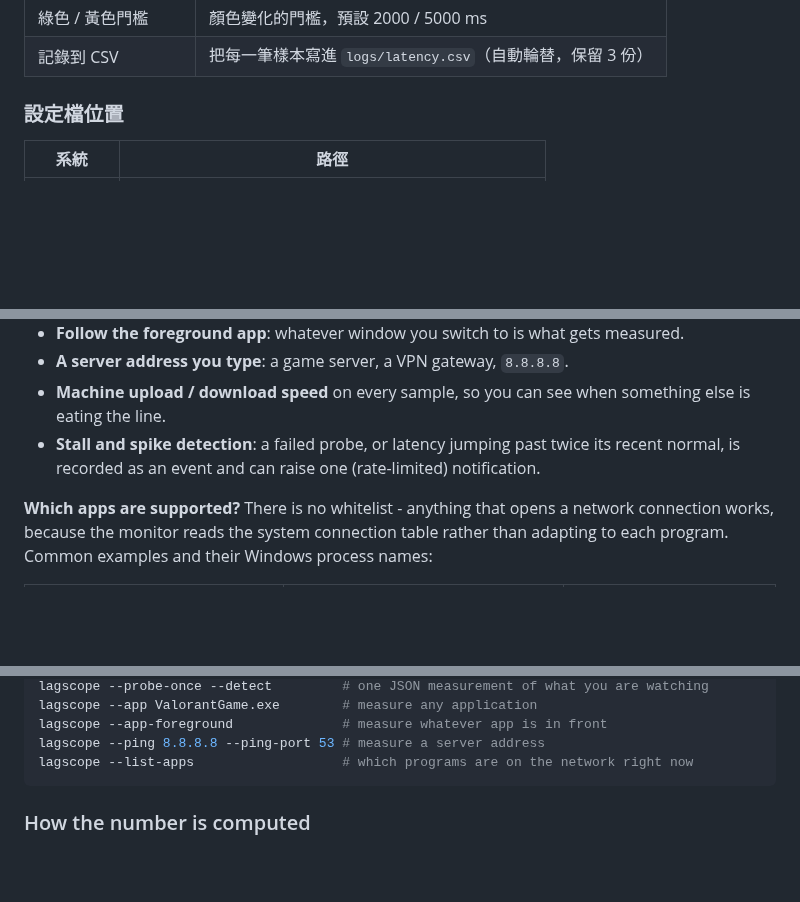
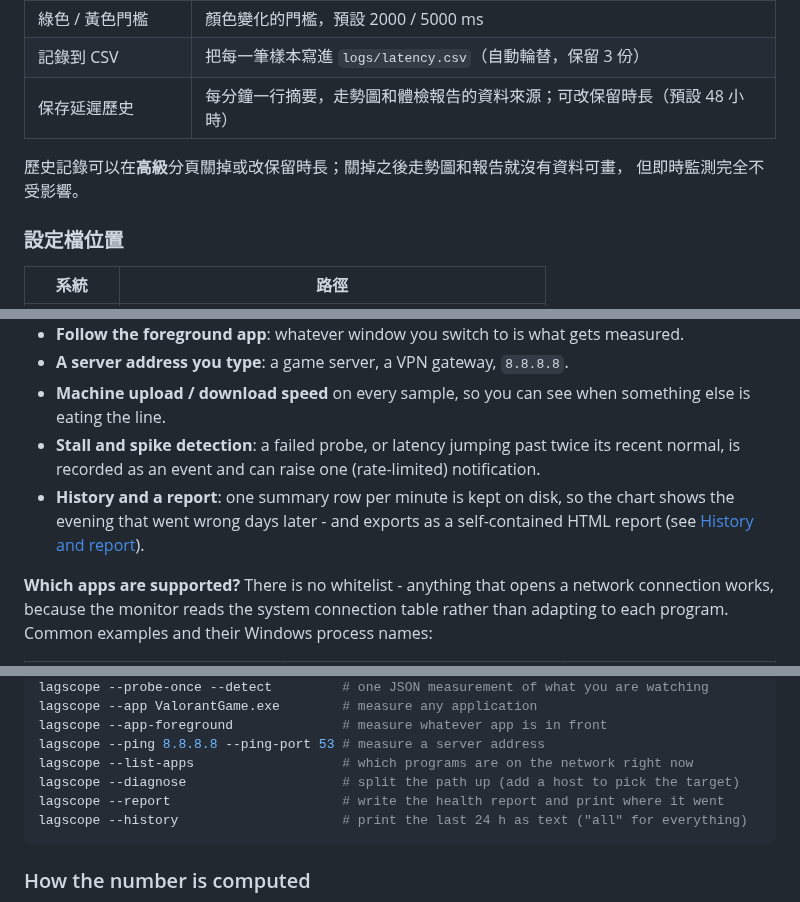
Before and after one commit to cxu4425-beep/Bilibili-netspeed-check, a Markdown page: README.md, 3 parts joined by grey strips. GitHub-like rendering; blank space fills up the shorter version.

````diff
--- a/README.md
+++ b/README.md
@@ -494,6 +537,10 @@ lagscope --list-apps                  # 列出正在連網的程式（挑名字
 | 總延遲包含顯示延遲 | 關掉後總延遲只算到「客戶端拿到影格」為止 |
 | 綠色 / 黃色門檻 | 顏色變化的門檻，預設 2000 / 5000 ms |
 | 記錄到 CSV | 把每一筆樣本寫進 `logs/latency.csv`（自動輪替，保留 3 份） |
+| 保存延遲歷史 | 每分鐘一行摘要，走勢圖和體檢報告的資料來源；可改保留時長（預設 48 小時） |
+
+歷史記錄可以在**高級**分頁關掉或改保留時長；關掉之後走勢圖和報告就沒有資料可畫，
+但即時監測完全不受影響。
 
 ### 設定檔位置
 
@@ -668,6 +715,9 @@ measures server → client → screen.
   is eating the line.
 - **Stall and spike detection**: a failed probe, or latency jumping past twice its recent
   normal, is recorded as an event and can raise one (rate-limited) notification.
+- **History and a report**: one summary row per minute is kept on disk, so the chart shows
+  the evening that went wrong days later - and exports as a self-contained HTML report
+  (see [History and report](#history-and-report)).
 
 **Which apps are supported?** There is no whitelist - anything that opens a network
 connection works, because the monitor reads the system connection table rather than
@@ -805,6 +875,9 @@ lagscope --app ValorantGame.exe        # measure any application
 lagscope --app-foreground              # measure whatever app is in front
 lagscope --ping 8.8.8.8 --ping-port 53 # measure a server address
 lagscope --list-apps                   # which programs are on the network right now
+lagscope --diagnose                    # split the path up (add a host to pick the target)
+lagscope --report                      # write the health report and print where it went
+lagscope --history                     # print the last 24 h as text ("all" for everything)
 ```
 
 ### How the number is computed
````
Also changed, not shown: other parts of README.md (+64 -1 lines), docs/release-notes/v3.5.md (added, +103 -0 lines), docs/images/history.png (added), docs/images/settings.png, 13 other files.
